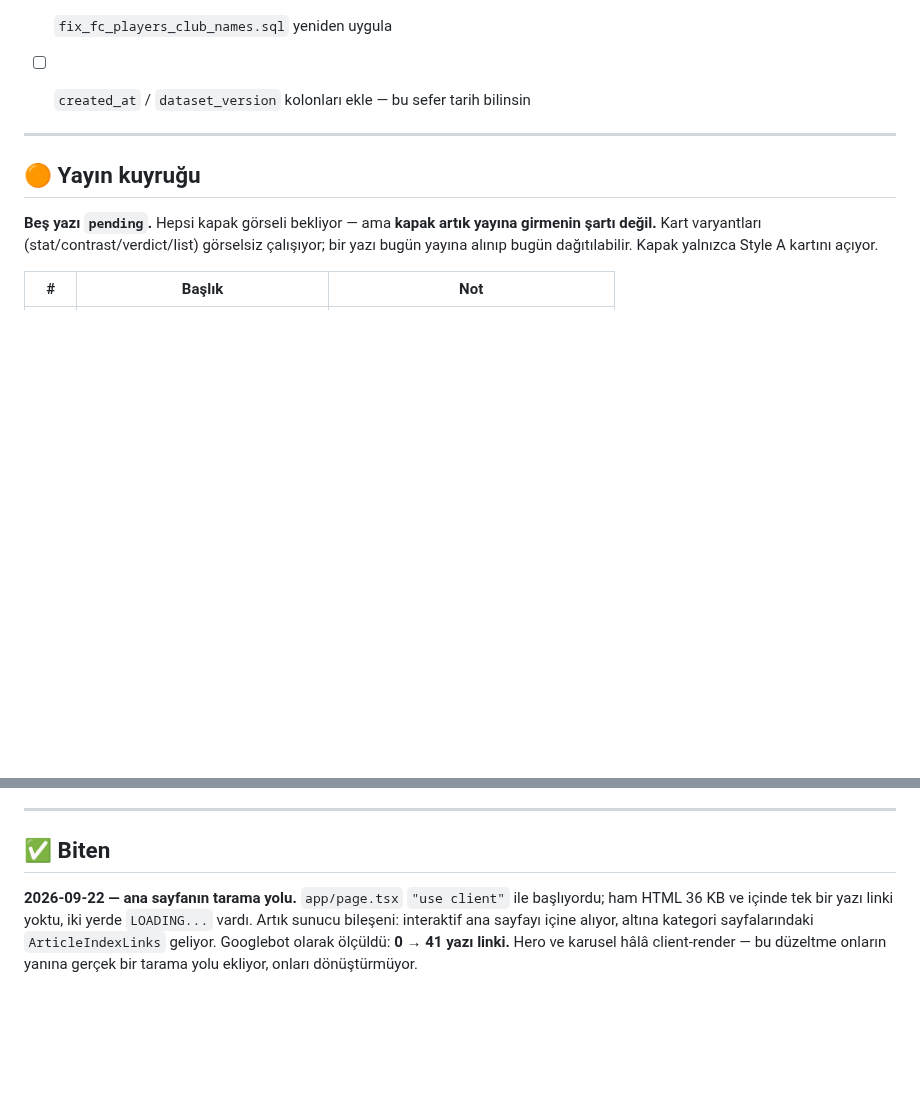
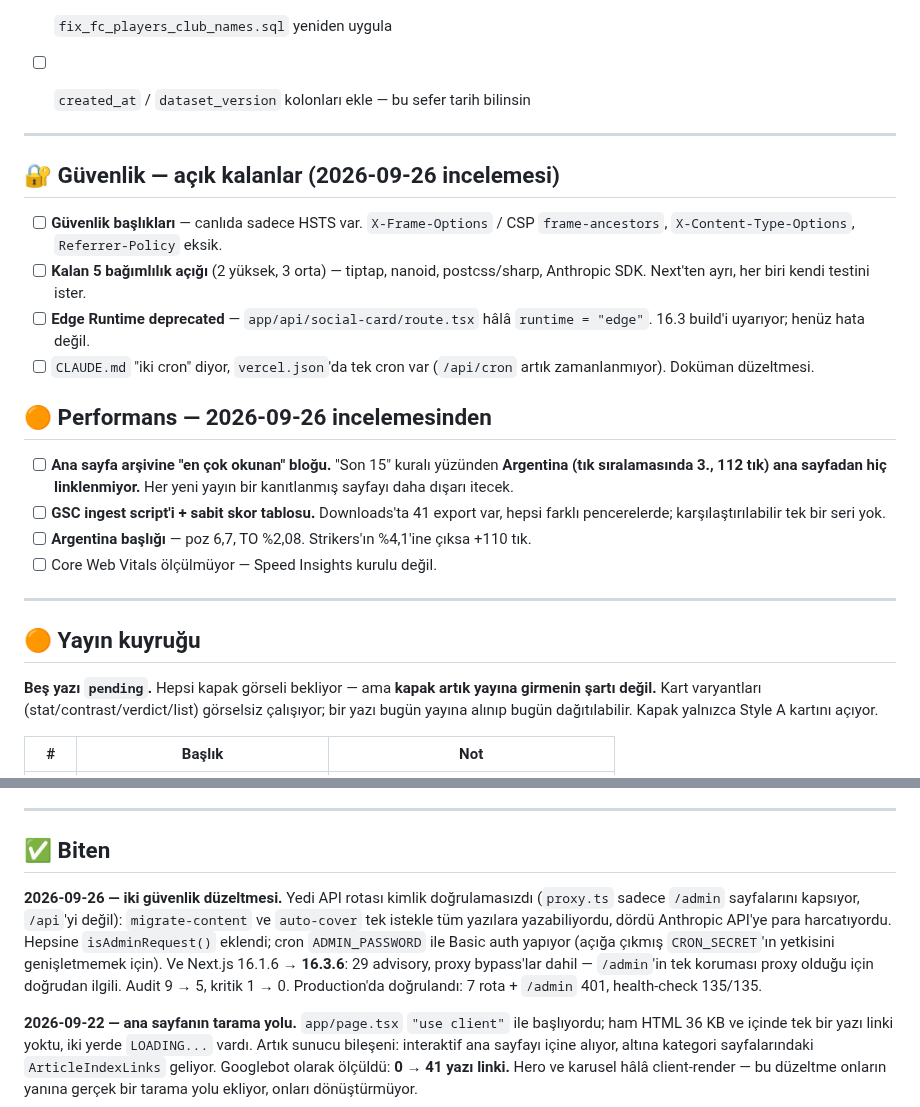
Before and after one commit to aksitakdir/futbol-pano, a Markdown page: docs/TODO.md, 2 parts joined by grey strips. Rendered like a GitHub page; blank space fills up the shorter version.

Commit message:
docs(todo): record the two security fixes and what the review left open
Co-Authored-By: Claude Opus 5.5 <noreply@anthropic.com>

```diff
--- a/docs/TODO.md
+++ b/docs/TODO.md
@@ -41,6 +41,29 @@ başladı, veri seti çıkmış olabilir.
 - [ ] Yedek al
 - [ ] `fix_fc_players_club_names.sql` yeniden uygula
 - [ ] `created_at` / `dataset_version` kolonları ekle — bu sefer tarih bilinsin
+
+---
+
+## 🔐 Güvenlik — açık kalanlar (2026-09-26 incelemesi)
+
+- [ ] **Güvenlik başlıkları** — canlıda sadece HSTS var. `X-Frame-Options` / CSP
+      `frame-ancestors`, `X-Content-Type-Options`, `Referrer-Policy` eksik.
+- [ ] **Kalan 5 bağımlılık açığı** (2 yüksek, 3 orta) — tiptap, nanoid, postcss/sharp,
+      Anthropic SDK. Next'ten ayrı, her biri kendi testini ister.
+- [ ] **Edge Runtime deprecated** — `app/api/social-card/route.tsx` hâlâ
+      `runtime = "edge"`. 16.3 build'i uyarıyor; henüz hata değil.
+- [ ] `CLAUDE.md` "iki cron" diyor, `vercel.json`'da tek cron var (`/api/cron` artık
+      zamanlanmıyor). Doküman düzeltmesi.
+
+## 🟠 Performans — 2026-09-26 incelemesinden
+
+- [ ] **Ana sayfa arşivine "en çok okunan" bloğu.** "Son 15" kuralı yüzünden
+      **Argentina (tık sıralamasında 3., 112 tık) ana sayfadan hiç linklenmiyor.**
+      Her yeni yayın bir kanıtlanmış sayfayı daha dışarı itecek.
+- [ ] **GSC ingest script'i + sabit skor tablosu.** Downloads'ta 41 export var,
+      hepsi farklı pencerelerde; karşılaştırılabilir tek bir seri yok.
+- [ ] **Argentina başlığı** — poz 6,7, TO %2,08. Strikers'ın %4,1'ine çıksa +110 tık.
+- [ ] Core Web Vitals ölçülmüyor — Speed Insights kurulu değil.
 
 ---
 
@@ -155,6 +178,16 @@ seslendirilmiş mi — kart metni yoğunluğunu bu belirliyor.
 
 ## ✅ Biten
 
+**2026-09-26 — iki güvenlik düzeltmesi.**
+Yedi API rotası kimlik doğrulamasızdı (`proxy.ts` sadece `/admin` sayfalarını
+kapsıyor, `/api`'yi değil): `migrate-content` ve `auto-cover` tek istekle tüm
+yazılara yazabiliyordu, dördü Anthropic API'ye para harcatıyordu. Hepsine
+`isAdminRequest()` eklendi; cron `ADMIN_PASSWORD` ile Basic auth yapıyor
+(açığa çıkmış `CRON_SECRET`'ın yetkisini genişletmemek için). Ve Next.js
+16.1.6 → **16.3.6**: 29 advisory, proxy bypass'lar dahil — `/admin`'in tek
+koruması proxy olduğu için doğrudan ilgili. Audit 9 → 5, kritik 1 → 0.
+Production'da doğrulandı: 7 rota + `/admin` 401, health-check 135/135.
+
 **2026-09-22 — ana sayfanın tarama yolu.** `app/page.tsx` `"use client"` ile
 başlıyordu; ham HTML 36 KB ve içinde tek bir yazı linki yoktu, iki yerde
 `LOADING...` vardı. Artık sunucu bileşeni: interaktif ana sayfayı içine alıyor,
```
Also changed, not shown: other parts of docs/TODO.md (+1 -1 lines).
